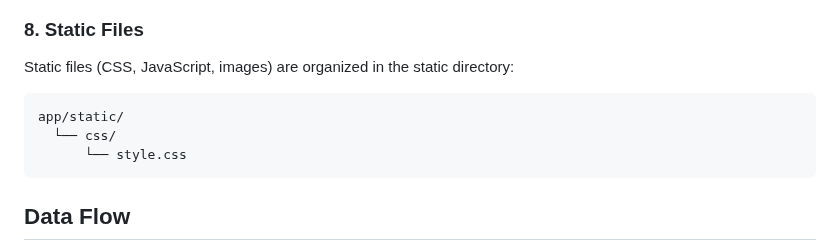
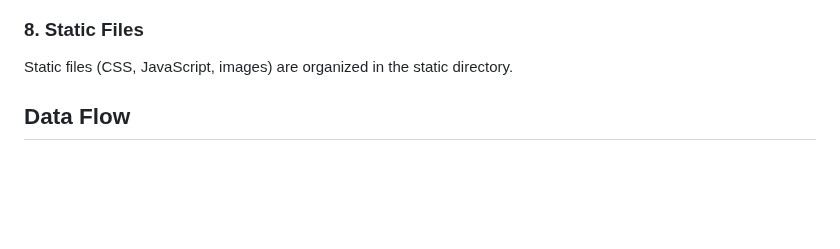
Before and after one commit to HarryJamesGreenblatt/A-Fugue-In-Flask, a Markdown page: docs/architecture.md, the part around one of its changes. Rendered like a GitHub page; blank space fills up the shorter version.

````diff
--- a/docs/architecture.md
+++ b/docs/architecture.md
@@ -165,13 +234,7 @@ Flask extensions provide additional functionality:
 
 ### 8. Static Files
 
-Static files (CSS, JavaScript, images) are organized in the static directory:
-
-```
-app/static/
-  └── css/
-      └── style.css
-```
+Static files (CSS, JavaScript, images) are organized in the static directory.
 
 ## Data Flow
 
````
Also changed, not shown: other parts of docs/architecture.md (+250 -95 lines), docs/web_architecture.md (+231 -100 lines).
